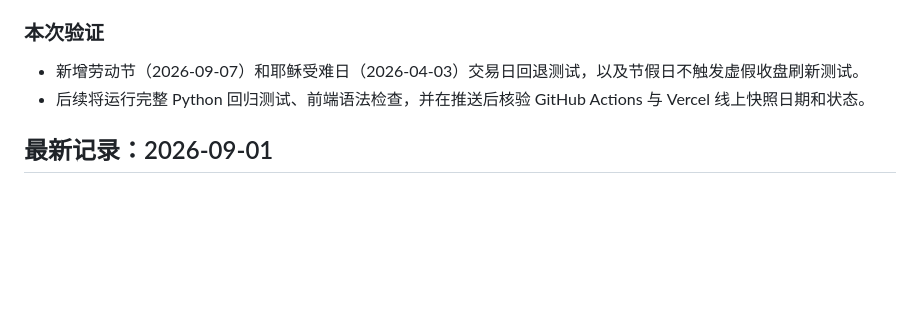
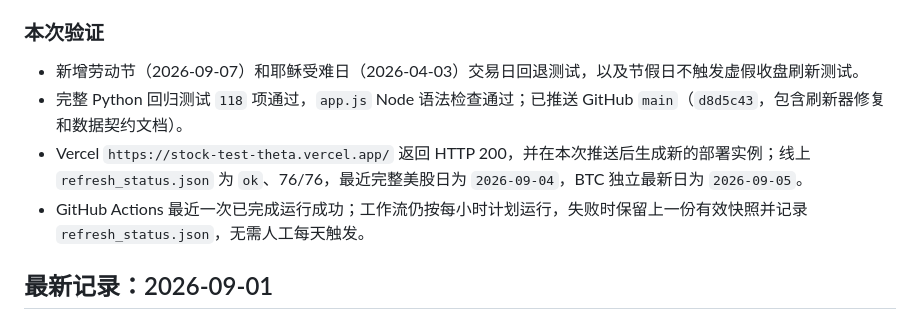
Before and after one commit to bravo-189/StockTest, a Markdown page: PROJECT_PROGRESS.md, the part around the change. Rendered like a GitHub page; blank space fills up the shorter version.

Commit message:
docs: record automated refresh verification

```diff
--- a/PROJECT_PROGRESS.md
+++ b/PROJECT_PROGRESS.md
@@ -21,7 +21,9 @@
 ### 本次验证
 
 - 新增劳动节（2026-09-07）和耶稣受难日（2026-04-03）交易日回退测试，以及节假日不触发虚假收盘刷新测试。
-- 后续将运行完整 Python 回归测试、前端语法检查，并在推送后核验 GitHub Actions 与 Vercel 线上快照日期和状态。
+- 完整 Python 回归测试 `118` 项通过，`app.js` Node 语法检查通过；已推送 GitHub `main`（`d8d5c43`，包含刷新器修复和数据契约文档）。
+- Vercel `https://stock-test-theta.vercel.app/` 返回 HTTP 200，并在本次推送后生成新的部署实例；线上 `refresh_status.json` 为 `ok`、76/76，最近完整美股日为 `2026-09-04`，BTC 独立最新日为 `2026-09-05`。
+- GitHub Actions 最近一次已完成运行成功；工作流仍按每小时计划运行，失败时保留上一份有效快照并记录 `refresh_status.json`，无需人工每天触发。
 
 ## 最新记录：2026-09-01
 
```
